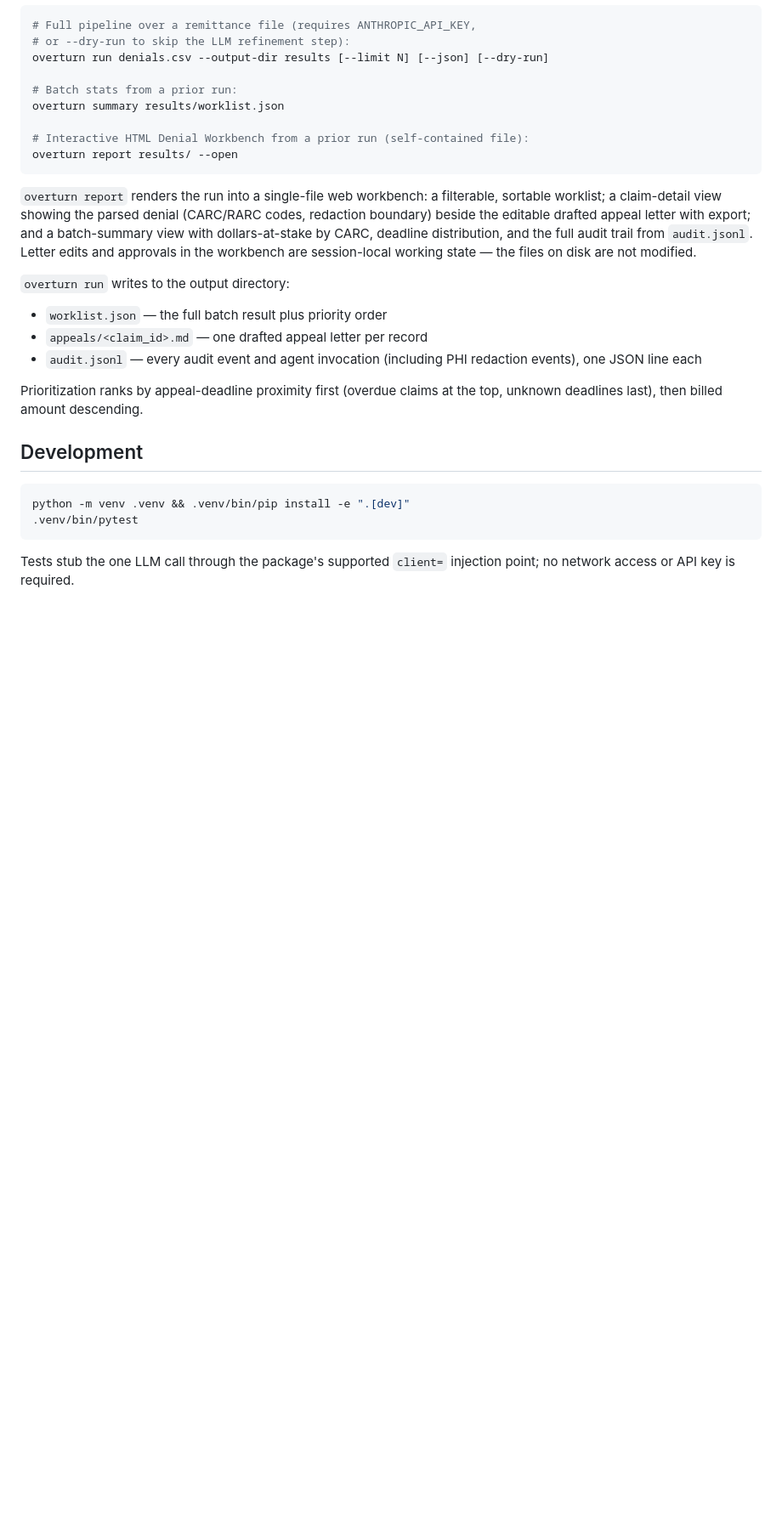
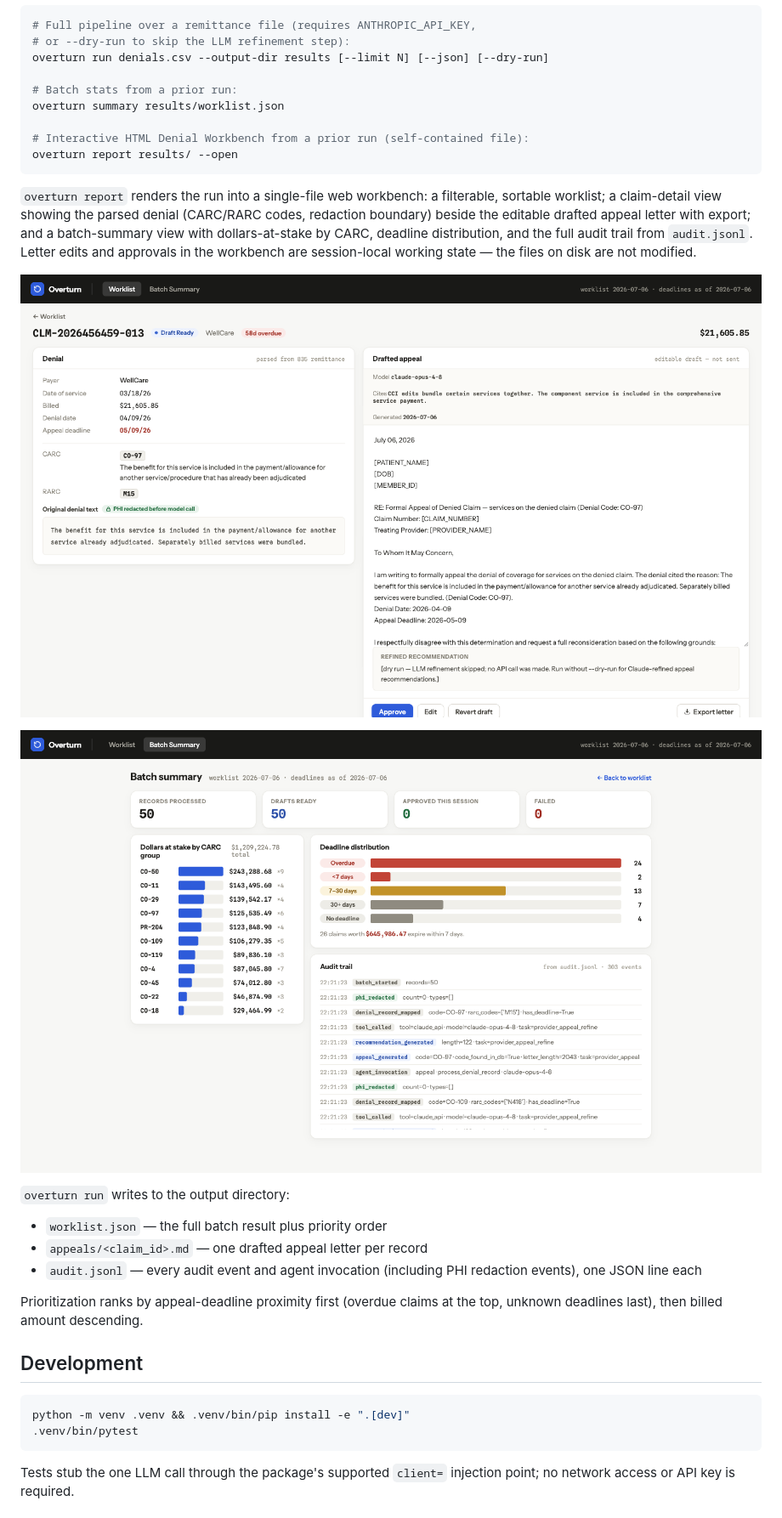
Before and after one commit to saikamara59/overturn, a Markdown page: README.md, the part around one of its changes. Shown at 85% size. GitHub-like rendering; pictures changed too: docs/workbench-detail.png (added), docs/workbench-summary.png (added); blank space fills up the shorter version.

```diff
--- a/README.md
+++ b/README.md
@@ -77,6 +79,10 @@ letter with export; and a batch-summary view with dollars-at-stake by CARC,
 deadline distribution, and the full audit trail from `audit.jsonl`. Letter
 edits and approvals in the workbench are session-local working state — the
 files on disk are not modified.
+
+![Denial Workbench — claim detail with drafted appeal](docs/workbench-detail.png)
+
+![Denial Workbench — batch summary](docs/workbench-summary.png)
 
 `overturn run` writes to the output directory:
 
```
Also changed, not shown: other parts of README.md (+4 -2 lines), docs/workbench-worklist.png (added).
